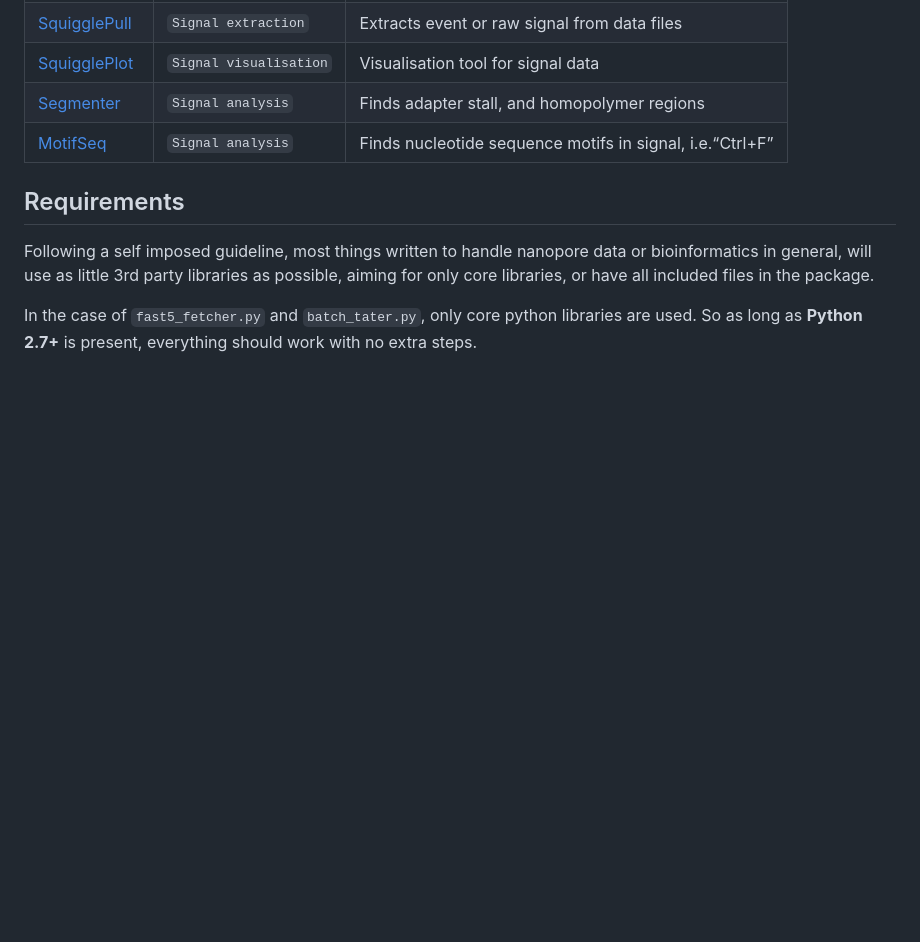
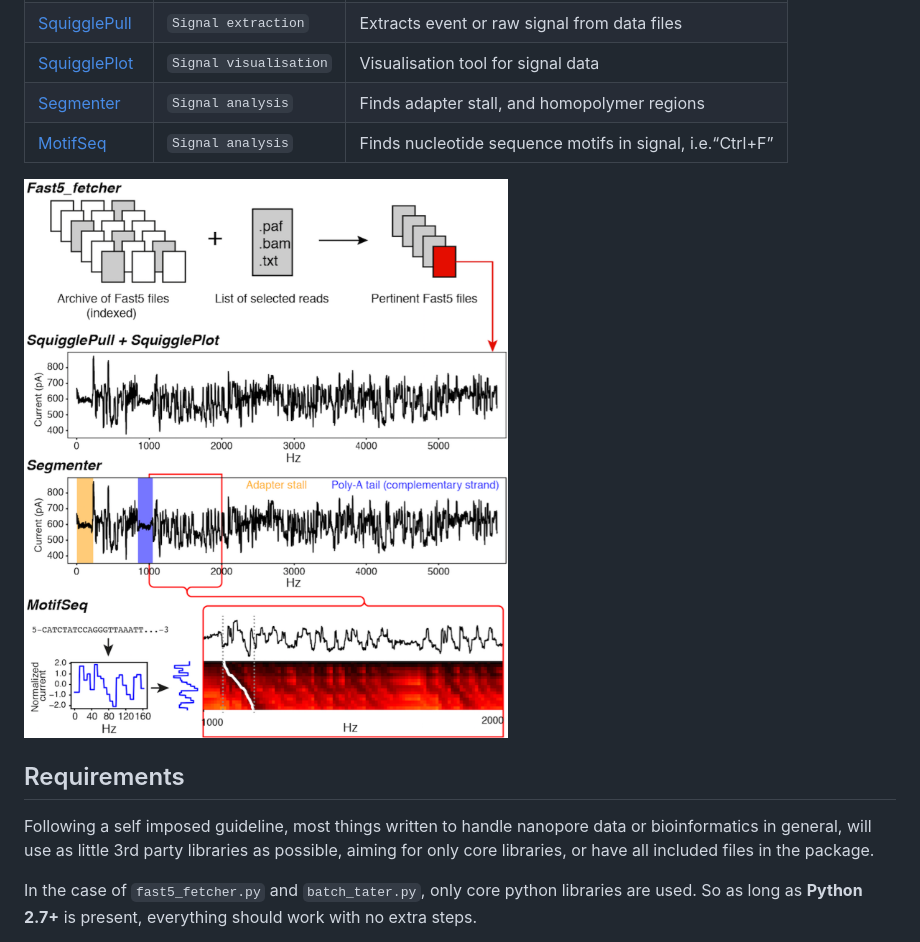
Before and after one commit to Psy-Fer/SquiggleKit, a Markdown page: README.md, the part around the change. Rendered like a GitHub page; pictures changed too: img/kitpic.png (added); blank space fills up the shorter version.

Commit message:
picture added
picture resize

```diff
--- a/README.md
+++ b/README.md
@@ -14,6 +14,8 @@ Full documentation: https://psy-fer.github.io/SquiggleKitDocs/
 | [Segmenter](#segmenter)     | `Signal analysis`   | Finds adapter stall, and homopolymer regions    |
 | [MotifSeq](#motifseq)      | `Signal analysis`   | Finds nucleotide sequence motifs in signal, i.e.“Ctrl+F” |
 
+
+<img src="img/kitpic.png" width="700">
 
 
 ## Requirements
```
